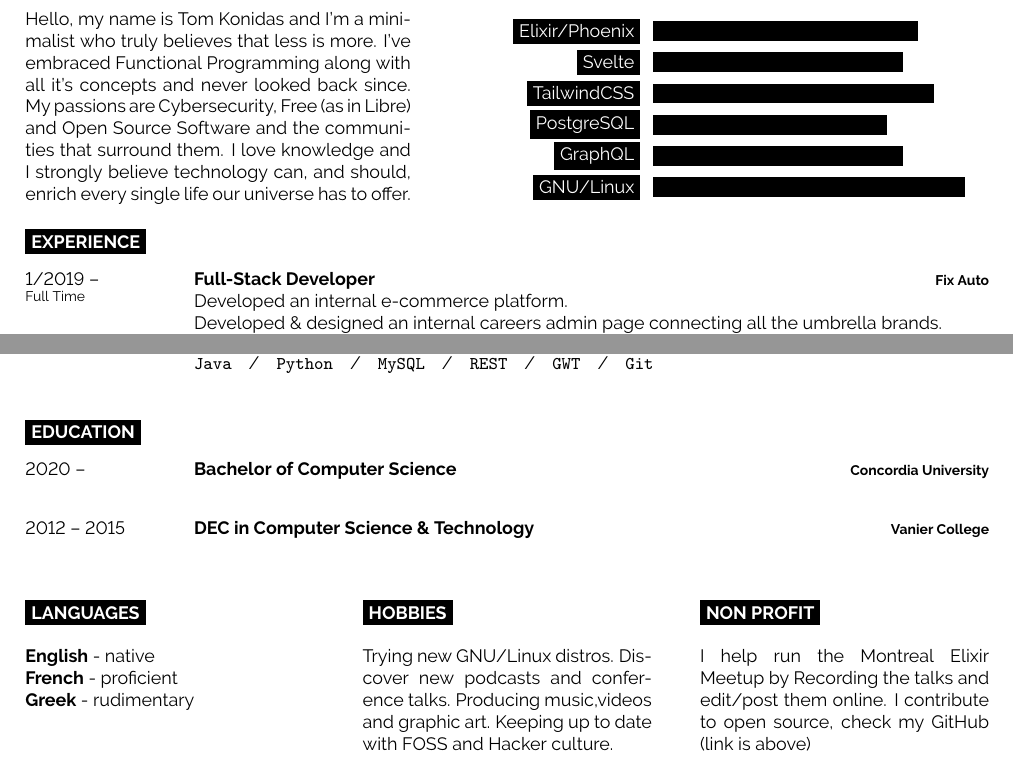
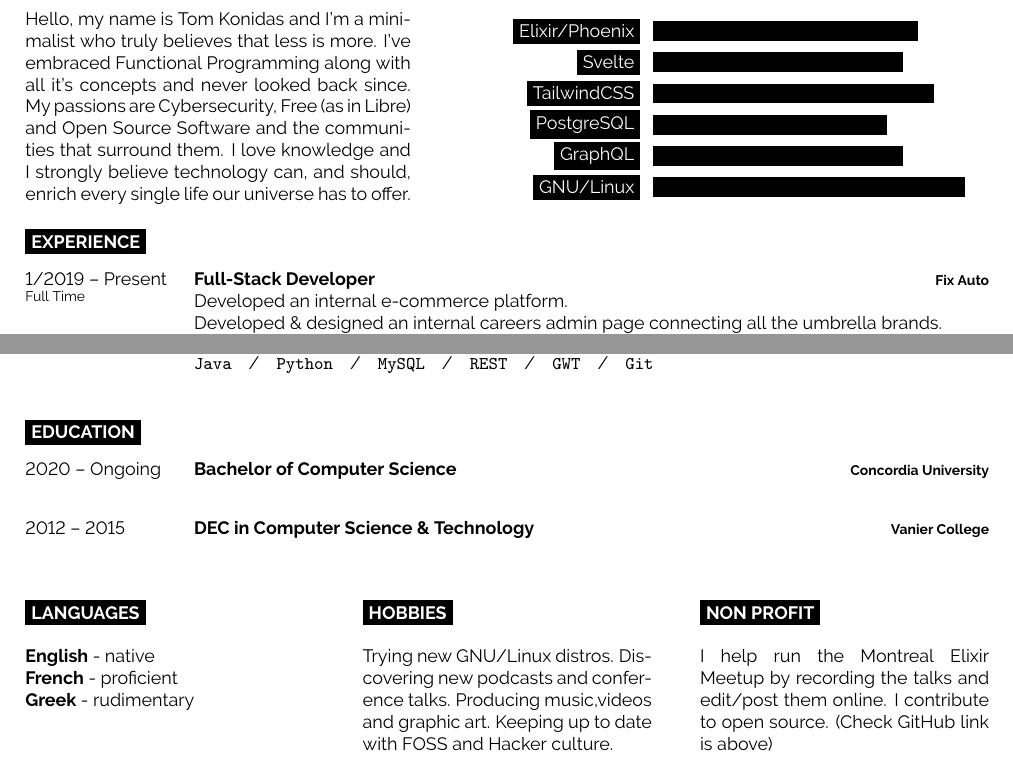
Before and after one commit to tomkonidas/cv, a LaTeX CV (cv.tex): two parts of the page, joined at a grey line, cut so that both start at the same text. Compiled offline with pdfLaTeX.

Commit message:
Update content

```diff
--- a/cv.tex
+++ b/cv.tex
@@ -95,7 +95,7 @@
 
 \begin{entrylist}
 	\entry
-		{1/2019 -- \\\footnotesize{Full Time}}
+		{1/2019 -- Present\\\footnotesize{Full Time}}
 		{Full-Stack Developer}
 		{Fix Auto}
 		{Developed an internal e-commerce platform.\\
@@ -141,7 +141,7 @@
 
 \begin{entrylist}
 	\entry
-		{2020 -- }
+		{2020 -- Ongoing}
 		{Bachelor of Computer Science}
 		{Concordia University}
 		{}
@@ -172,7 +172,7 @@
 	\cvsect{Hobbies}
 
   Trying new GNU/Linux distros.
-  Discover new podcasts and conference talks.
+  Discovering new podcasts and conference talks.
   Producing music,videos and graphic art.
   Keeping up to date with FOSS and Hacker culture.
 \end{minipage}
@@ -182,8 +182,8 @@
 
 	\cvsect{Non profit}
 
-	I help run the Montreal Elixir Meetup by Recording the talks and edit/post them online.
-  I contribute to open source, check my GitHub (link is above)
+	I help run the Montreal Elixir Meetup by recording the talks and edit/post them online.
+  I contribute to open source. (Check GitHub link is above)
 \end{minipage}
 
 %----------------------------------------------------------------------------------------
```
Also changed, not shown: cv.pdf.
